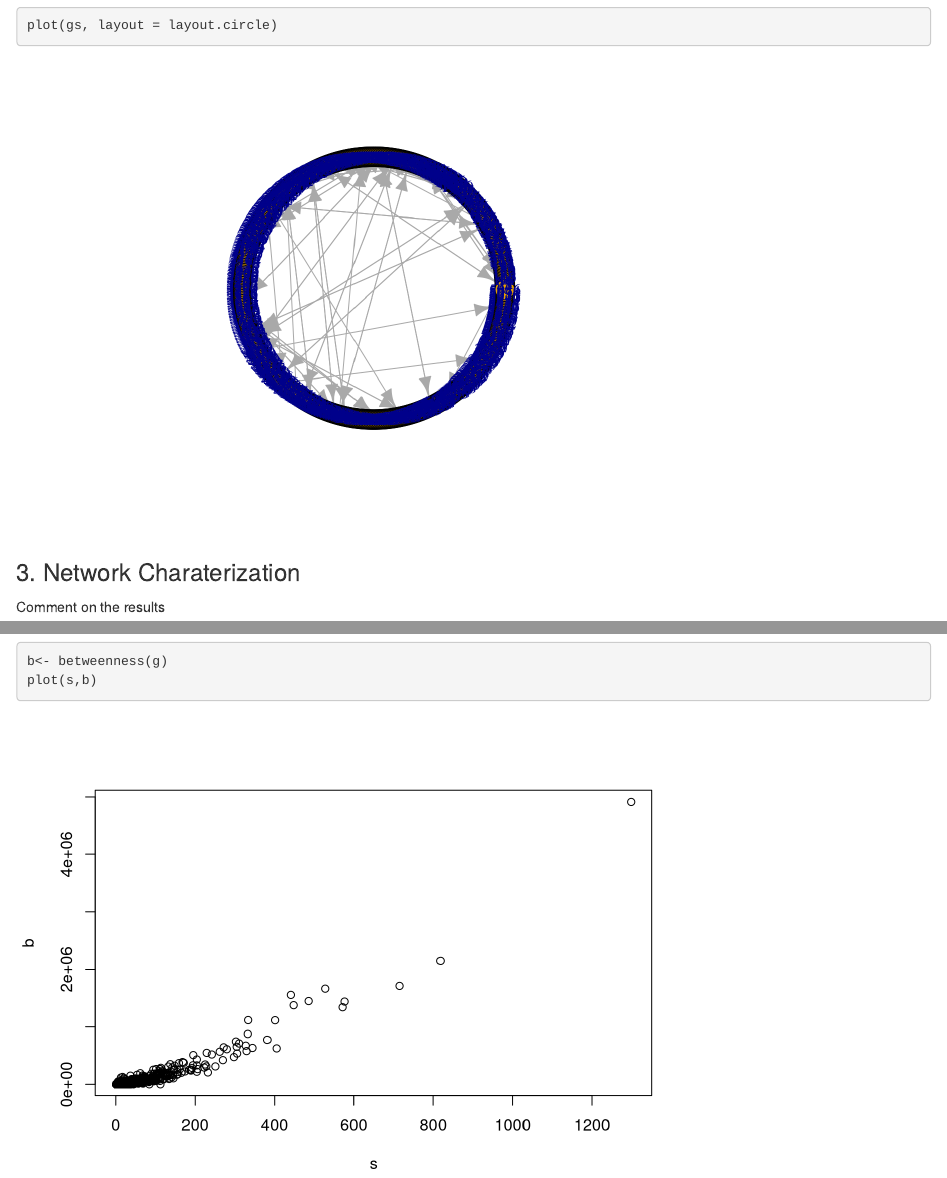
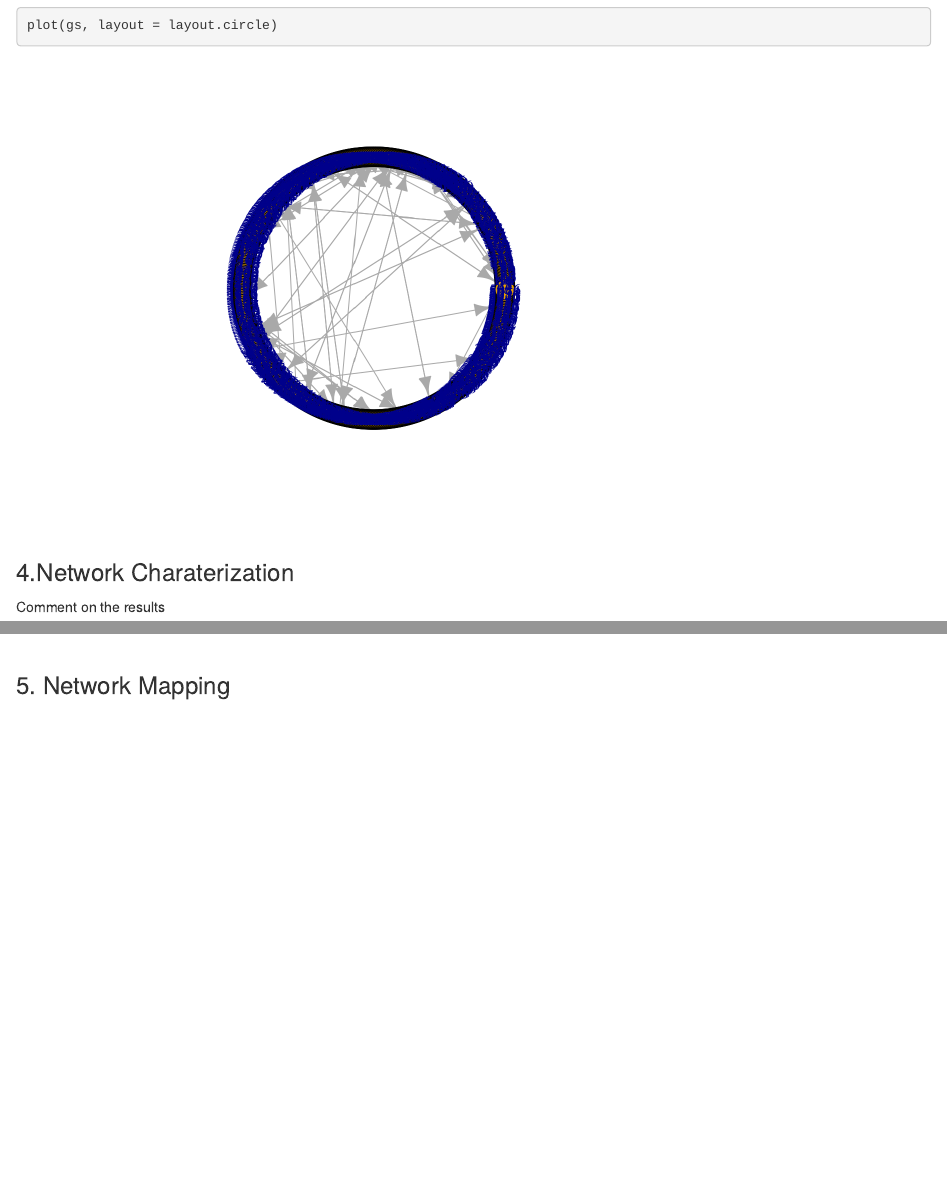
Before and after one commit to gabrielecola/Bitcoin_Network, an R Markdown document (Project.Rmd): the page in a window 1100 px wide, from 2790 px down before the commit and from 2820 px down after it, so that both start at the same text, and a second part further down, joined at a grey line. Rendered offline with R 4.5, knitr and Pandoc, with nearby package versions; code that draws random numbers runs with fixed seeds of ours.

Commit message:
2 draft projects

````diff
--- a/Project.Rmd
+++ b/Project.Rmd
@@ -62,15 +62,17 @@ After or before we have to compute the network summary?
 g<- graph_from_data_frame(data)#directed=FALSE)
 n<- 500
 gs<- induced_subgraph(g,sample(V(g),n))
+```
 
 
-
+### 3. Network Mapping
+```{r}
 # Which plot use?
 plot(gs)
 plot(gs, layout = layout.circle)
 ```
 
-### 3.  Network Charaterization
+### 4.Network Charaterization
 
 Comment on the results
 
@@ -83,3 +85,10 @@ s<- graph.strength(g)
 b<- betweenness(g)
 plot(s,b)
 ```
+
+
+### 5. Network Mapping
+
+```{r}
+
+```
````
Also changed, not shown: Project.Rmd (2 more changed lines).
